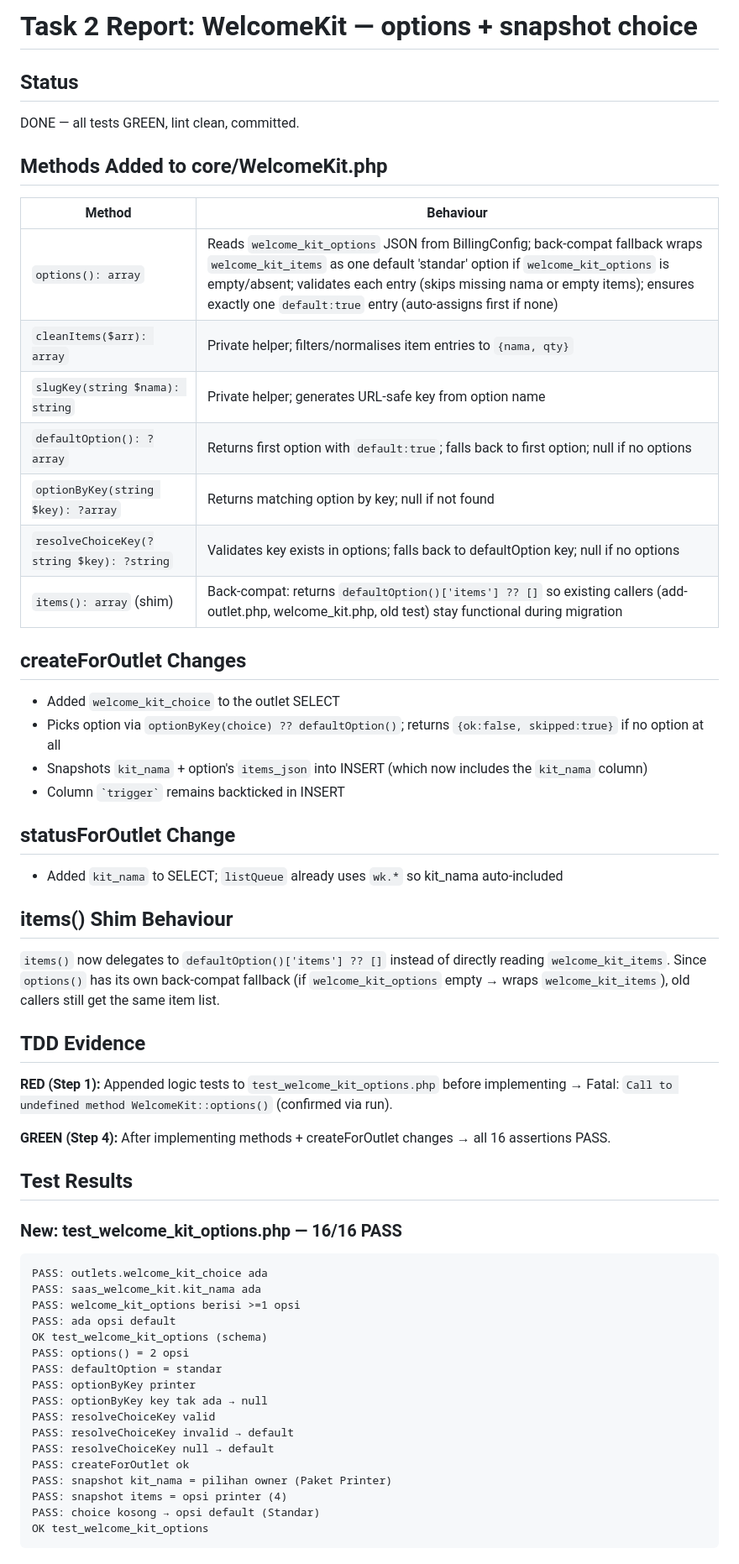
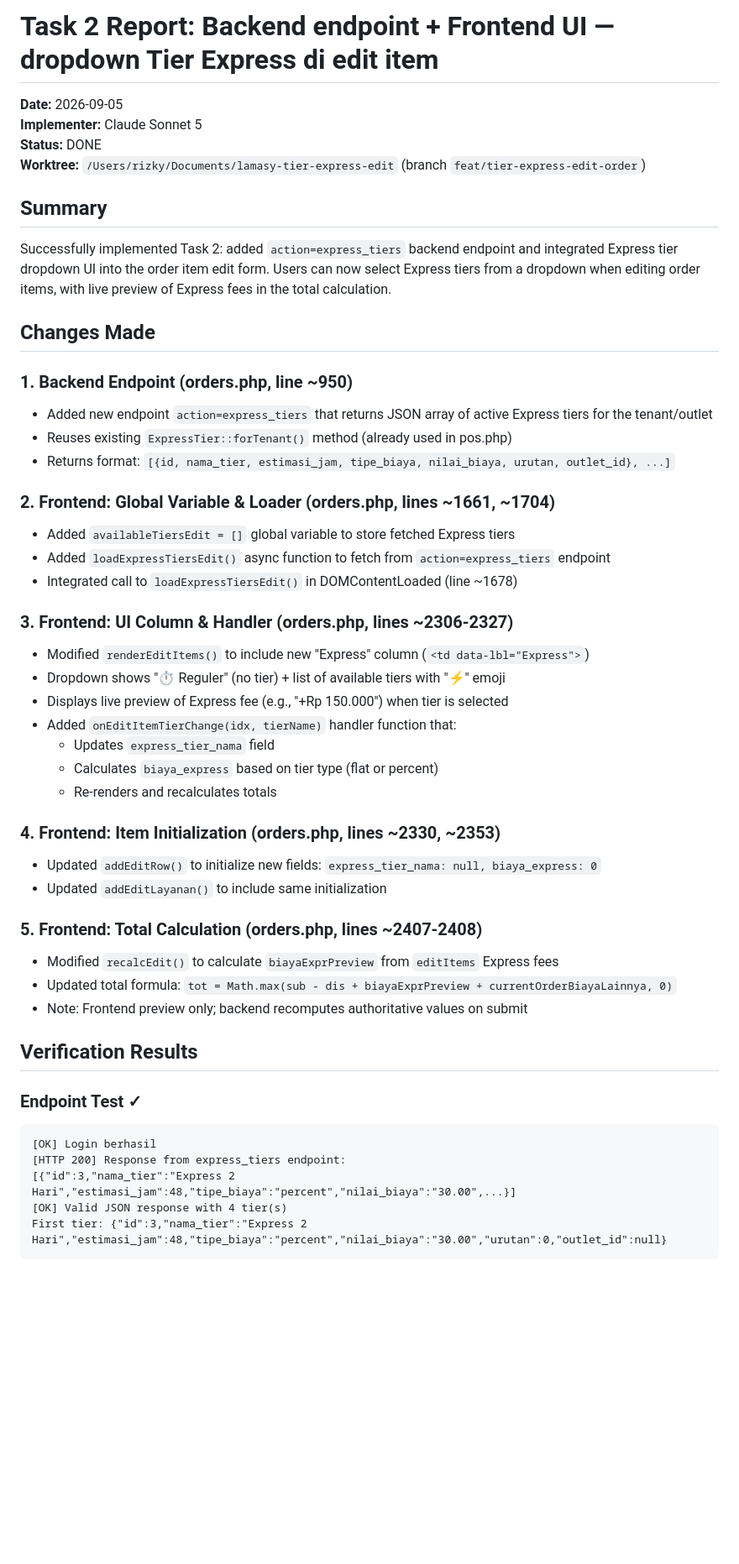
Before and after one commit to ignatiusrizk/harpy-lamasy, a Markdown page: .superpowers/sdd/task-2-report.md, the part around one of its changes. Shown at 84% size. GitHub-like rendering; blank space fills up the shorter version.

````diff
--- a/.superpowers/sdd/task-2-report.md
+++ b/.superpowers/sdd/task-2-report.md
@@ -1,61 +1,52 @@
-# Task 2 Report: WelcomeKit — options + snapshot choice
+# Task 2 Report: Backend endpoint + Frontend UI — dropdown Tier Express di edit item
 
-## Status
-DONE — all tests GREEN, lint clean, committed.
+**Date:** 2026-09-05
+**Implementer:** Claude Sonnet 5
+**Status:** DONE
+**Worktree:** `/Users/rizky/Documents/lamasy-tier-express-edit` (branch `feat/tier-express-edit-order`)
 
-## Methods Added to core/WelcomeKit.php
+## Summary
 
-| Method | Behaviour |
-|---|---|
-| `options(): array` | Reads `welcome_kit_options` JSON from BillingConfig; back-compat fallback wraps `welcome_kit_items` as one default 'standar' option if `welcome_kit_options` is empty/absent; validates each entry (skips missing nama or empty items); ensures exactly one `default:true` entry (auto-assigns first if none) |
-| `cleanItems($arr): array` | Private helper; filters/normalises item entries to `{nama, qty}` |
-| `slugKey(string $nama): string` | Private helper; generates URL-safe key from option name |
-| `defaultOption(): ?array` | Returns first option with `default:true`; falls back to first option; null if no options |
-| `optionByKey(string $key): ?array` | Returns matching option by key; null if not found |
-| `resolveChoiceKey(?string $key): ?string` | Validates key exists in options; falls back to defaultOption key; null if no options |
-| `items(): array` (shim) | Back-compat: returns `defaultOption()['items'] ?? []` so existing callers (add-outlet.php, welcome_kit.php, old test) stay functional during migration |
+Successfully implemented Task 2: added `action=express_tiers` backend endpoint and integrated Express tier dropdown UI into the order item edit form. Users can now select Express tiers from a dropdown when editing order items, with live preview of Express fees in the total calculation.
 
-## createForOutlet Changes
+## Changes Made
 
-- Added `welcome_kit_choice` to the outlet SELECT
-- Picks option via `optionByKey(choice) ?? defaultOption()`; returns `{ok:false, skipped:true}` if no option at all
-- Snapshots `kit_nama` + option's `items_json` into INSERT (which now includes the `kit_nama` column)
-- Column `` `trigger` `` remains backticked in INSERT
+### 1. Backend Endpoint (orders.php, line ~950)
+- Added new endpoint `action=express_tiers` that returns JSON array of active Express tiers for the tenant/outlet
+- Reuses existing `ExpressTier::forTenant()` method (already used in pos.php)
+- Returns format: `[{id, nama_tier, estimasi_jam, tipe_biaya, nilai_biaya, urutan, outlet_id}, ...]`
 
-## statusForOutlet Change
+### 2. Frontend: Global Variable & Loader (orders.php, lines ~1661, ~1704)
+- Added `availableTiersEdit = []` global variable to store fetched Express tiers
+- Added `loadExpressTiersEdit()` async function to fetch from `action=express_tiers` endpoint
+- Integrated call to `loadExpressTiersEdit()` in DOMContentLoaded (line ~1678)
 
-- Added `kit_nama` to SELECT; `listQueue` already uses `wk.*` so kit_nama auto-included
+### 3. Frontend: UI Column & Handler (orders.php, lines ~2306-2327)
+- Modified `renderEditItems()` to include new "Express" column (`<td data-lbl="Express">`)
+- Dropdown shows "⏱️ Reguler" (no tier) + list of available tiers with "⚡" emoji
+- Displays live preview of Express fee (e.g., "+Rp 150.000") when tier is selected
+- Added `onEditItemTierChange(idx, tierName)` handler function that:
+  - Updates `express_tier_nama` field
+  - Calculates `biaya_express` based on tier type (flat or percent)
+  - Re-renders and recalculates totals
 
-## items() Shim Behaviour
+### 4. Frontend: Item Initialization (orders.php, lines ~2330, ~2353)
+- Updated `addEditRow()` to initialize new fields: `express_tier_nama: null, biaya_express: 0`
+- Updated `addEditLayanan()` to include same initialization
 
-`items()` now delegates to `defaultOption()['items'] ?? []` instead of directly reading `welcome_kit_items`. Since `options()` has its own back-compat fallback (if `welcome_kit_options` empty → wraps `welcome_kit_items`), old callers still get the same item list.
+### 5. Frontend: Total Calculation (orders.php, lines ~2407-2408)
+- Modified `recalcEdit()` to calculate `biayaExprPreview` from `editItems` Express fees
+- Updated total formula: `tot = Math.max(sub - dis + biayaExprPreview + currentOrderBiayaLainnya, 0)`
+- Note: Frontend preview only; backend recomputes authoritative values on submit
 
-## TDD Evidence
+## Verification Results
 
-**RED (Step 1):** Appended logic tests to `test_welcome_kit_options.php` before implementing → Fatal: `Call to undefined method WelcomeKit::options()` (confirmed via run).
-
-**GREEN (Step 4):** After implementing methods + createForOutlet changes → all 16 assertions PASS.
-
-## Test Results
-
-### New: test_welcome_kit_options.php — 16/16 PASS
+### Endpoint Test ✓
 ```
-PASS: outlets.welcome_kit_choice ada
-PASS: saas_welcome_kit.kit_nama ada
-PASS: welcome_kit_options berisi >=1 opsi
-PASS: ada opsi default
-OK test_welcome_kit_options (schema)
-PASS: options() = 2 opsi
-PASS: defaultOption = standar
-PASS: optionByKey printer
-PASS: optionByKey key tak ada → null
-PASS: resolveChoiceKey valid
-PASS: resolveChoiceKey invalid → default
-PASS: resolveChoiceKey null → default
-PASS: createForOutlet ok
-PASS: snapshot kit_nama = pilihan owner (Paket Printer)
-PASS: snapshot items = opsi printer (4)
-PASS: choice kosong → opsi default (Standar)
-OK test_welcome_kit_options
+[OK] Login berhasil
+[HTTP 200] Response from express_tiers endpoint:
+[{"id":3,"nama_tier":"Express 2 Hari","estimasi_jam":48,"tipe_biaya":"percent","nilai_biaya":"30.00",...}]
+[OK] Valid JSON response with 4 tier(s)
+First tier: {"id":3,"nama_tier":"Express 2 Hari","estimasi_jam":48,"tipe_biaya":"percent","nilai_biaya":"30.00","urutan":0,"outlet_id":null}
 ```
 
````
Also changed, not shown: other parts of .superpowers/sdd/task-2-report.md (+96 -64 lines).
